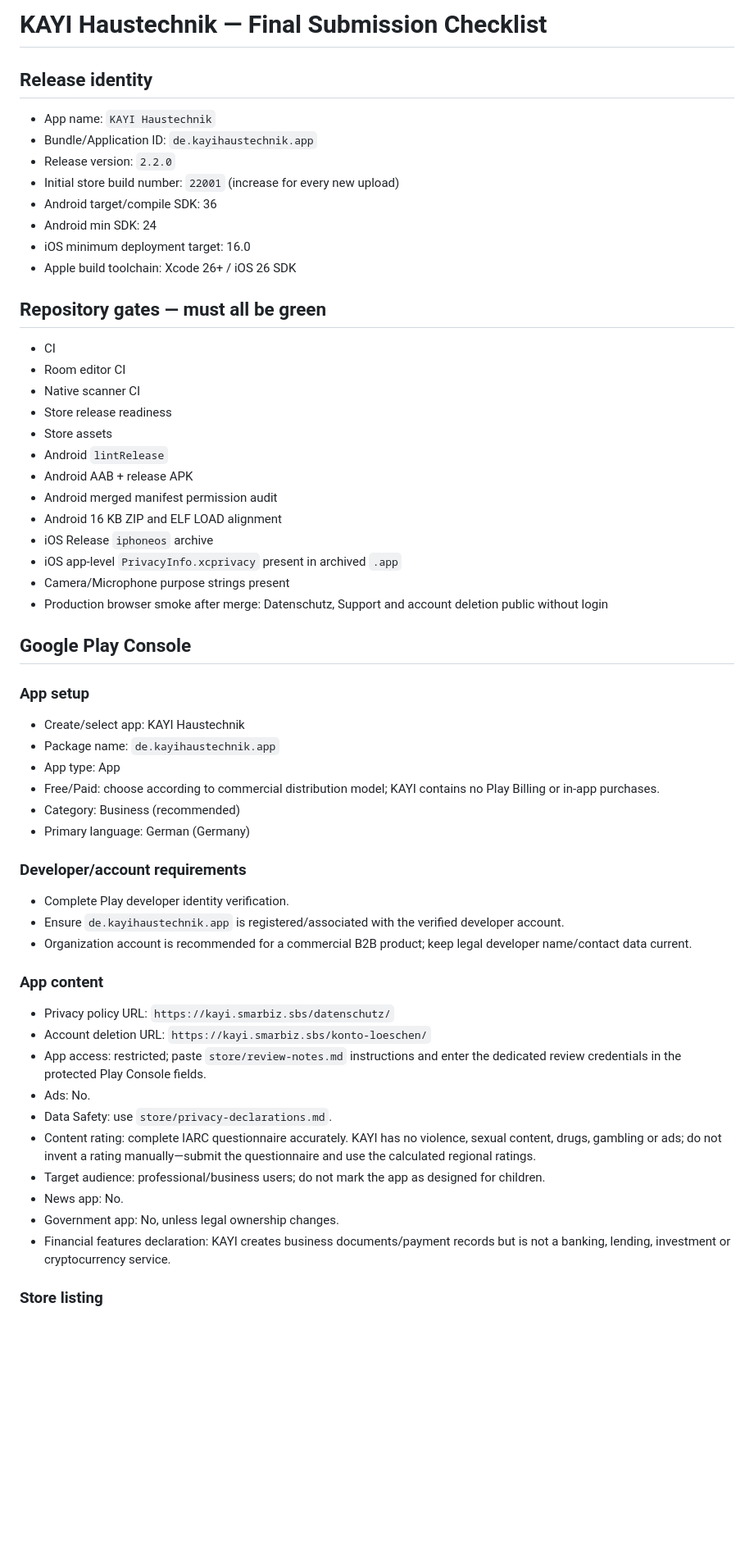
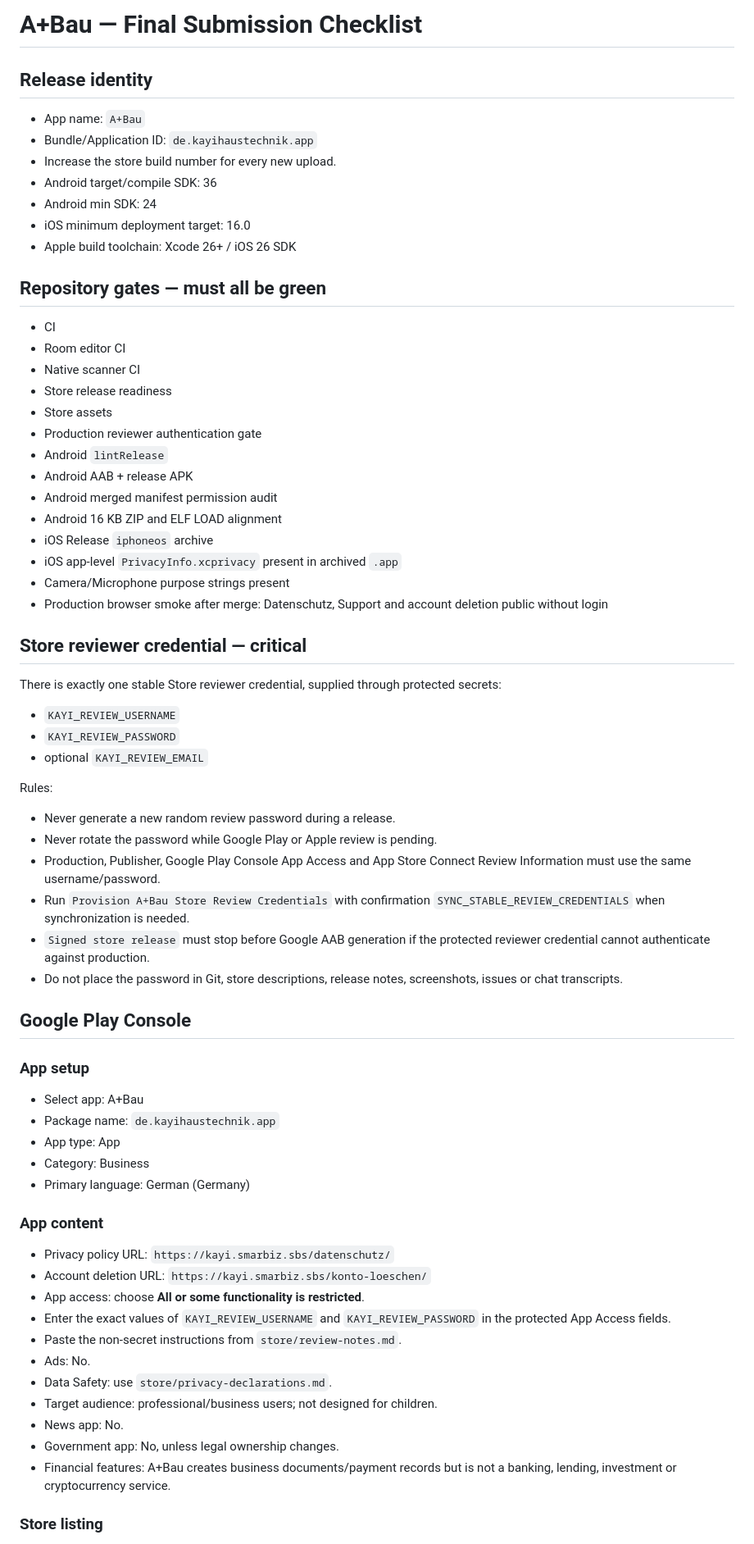
Before and after one commit to hsdarestani/KAYIHAUSTECHNIK, a Markdown page: store/submission-checklist.md, the part around one of its changes. Shown at 82% size. Rendered like a GitHub page; blank space fills up the shorter version.

```diff
--- a/store/submission-checklist.md
+++ b/store/submission-checklist.md
@@ -1,10 +1,9 @@
-# KAYI Haustechnik — Final Submission Checklist
+# A+Bau — Final Submission Checklist
 
 ## Release identity
-- App name: `KAYI Haustechnik`
+- App name: `A+Bau`
 - Bundle/Application ID: `de.kayihaustechnik.app`
-- Release version: `2.2.0`
-- Initial store build number: `22001` (increase for every new upload)
+- Increase the store build number for every new upload.
 - Android target/compile SDK: 36
 - Android min SDK: 24
 - iOS minimum deployment target: 16.0
@@ -16,6 +15,7 @@
 - Native scanner CI
 - Store release readiness
 - Store assets
+- Production reviewer authentication gate
 - Android `lintRelease`
 - Android AAB + release APK
 - Android merged manifest permission audit
@@ -25,30 +25,39 @@
 - Camera/Microphone purpose strings present
 - Production browser smoke after merge: Datenschutz, Support and account deletion public without login
 
+## Store reviewer credential — critical
+There is exactly one stable Store reviewer credential, supplied through protected secrets:
+- `KAYI_REVIEW_USERNAME`
+- `KAYI_REVIEW_PASSWORD`
+- optional `KAYI_REVIEW_EMAIL`
+
+Rules:
+- Never generate a new random review password during a release.
+- Never rotate the password while Google Play or Apple review is pending.
+- Production, Publisher, Google Play Console App Access and App Store Connect Review Information must use the same username/password.
+- Run `Provision A+Bau Store Review Credentials` with confirmation `SYNC_STABLE_REVIEW_CREDENTIALS` when synchronization is needed.
+- `Signed store release` must stop before Google AAB generation if the protected reviewer credential cannot authenticate against production.
+- Do not place the password in Git, store descriptions, release notes, screenshots, issues or chat transcripts.
+
 ## Google Play Console
 ### App setup
-- Create/select app: KAYI Haustechnik
+- Select app: A+Bau
 - Package name: `de.kayihaustechnik.app`
 - App type: App
-- Free/Paid: choose according to commercial distribution model; KAYI contains no Play Billing or in-app purchases.
-- Category: Business (recommended)
+- Category: Business
 - Primary language: German (Germany)
-
-### Developer/account requirements
-- Complete Play developer identity verification.
-- Ensure `de.kayihaustechnik.app` is registered/associated with the verified developer account.
-- Organization account is recommended for a commercial B2B product; keep legal developer name/contact data current.
 
 ### App content
 - Privacy policy URL: `https://kayi.smarbiz.sbs/datenschutz/`
 - Account deletion URL: `https://kayi.smarbiz.sbs/konto-loeschen/`
-- App access: restricted; paste `store/review-notes.md` instructions and enter the dedicated review credentials in the protected Play Console fields.
+- App access: choose **All or some functionality is restricted**.
+- Enter the exact values of `KAYI_REVIEW_USERNAME` and `KAYI_REVIEW_PASSWORD` in the protected App Access fields.
+- Paste the non-secret instructions from `store/review-notes.md`.
 - Ads: No.
 - Data Safety: use `store/privacy-declarations.md`.
-- Content rating: complete IARC questionnaire accurately. KAYI has no violence, sexual content, drugs, gambling or ads; do not invent a rating manually—submit the questionnaire and use the calculated regional ratings.
-- Target audience: professional/business users; do not mark the app as designed for children.
+- Target audience: professional/business users; not designed for children.
 - News app: No.
 - Government app: No, unless legal ownership changes.
-- Financial features declaration: KAYI creates business documents/payment records but is not a banking, lending, investment or cryptocurrency service.
+- Financial features: A+Bau creates business documents/payment records but is not a banking, lending, investment or cryptocurrency service.
 
 ### Store listing
```
Also changed, not shown: other parts of store/submission-checklist.md (+27 -45 lines).
